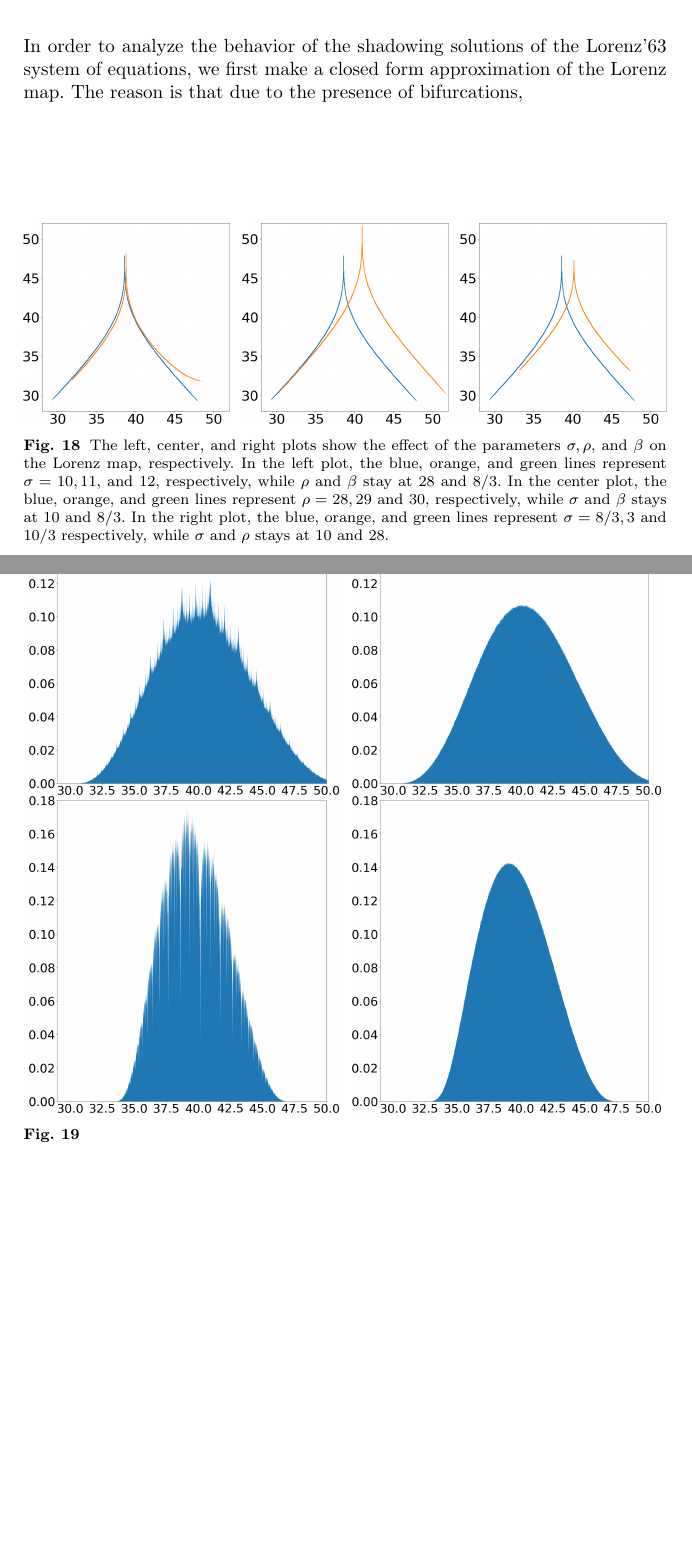
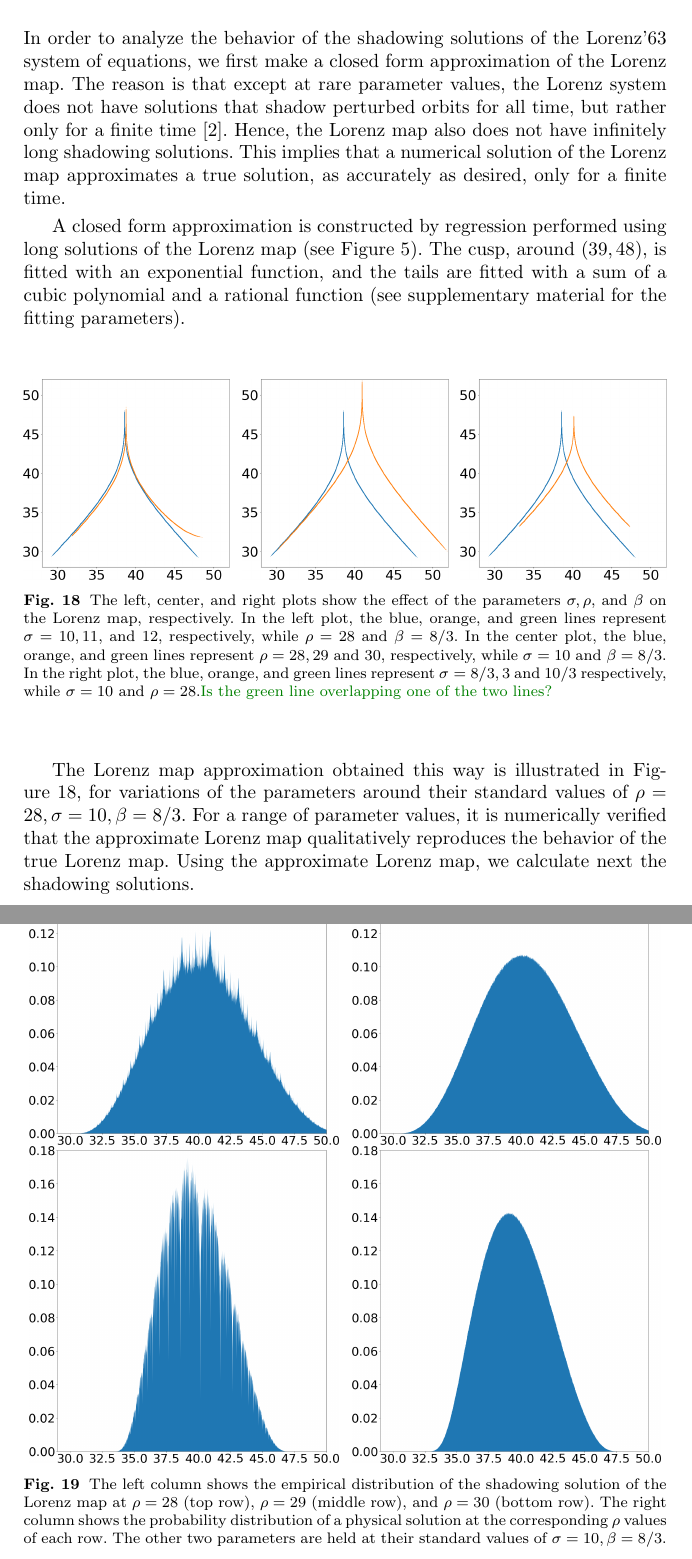
Before and after one commit to ni-sha-c/shadowing, a LaTeX paper (main.tex): two parts of pages 24 and 25 of 27, joined at a grey line, cut so that both start at the same text, the shorter picture padded with empty space. Compiled offline with pdfLaTeX.

Commit message:
Edit until caption of Lorenz map

```diff
--- a/main.tex
+++ b/main.tex
@@ -929,7 +929,13 @@ section \ref{sec:quasiphysical} that shadowing solutions can almost surely be no
 \subsection{What about the Lorenz equation?}
 In order to analyze the behavior of the shadowing solutions of the Lorenz'63 system
 of equations, we first make a closed form approximation of the Lorenz map. The reason
-is that due to the presence of bifurcations,
+is that except at rare parameter values, the Lorenz system does not have
+solutions that shadow perturbed orbits for all time, but rather only for a finite time
+\cite{lorenzPOTP}. Hence, the Lorenz map also does not have infinitely long shadowing solutions. This implies that a numerical solution of the Lorenz map approximates
+a true solution, as accurately as desired, only for a finite time.
+
+A closed form approximation is constructed by regression performed using long solutions
+of the Lorenz map (see Figure \ref{fig:lorenz_map}). The cusp, around $(39,48)$, is fitted with an exponential function, and the tails are fitted with a sum of a cubic polynomial and a rational function (see supplementary material for the fitting parameters).
 \begin{figure}[H]
     \centering
     \includegraphics[width=0.32\textwidth]{figure/lorenz_zmax_sigma.png}
@@ -940,17 +946,15 @@ is that due to the presence of bifurcations,
     \caption{The left, center, and right plots show the effect of the
     parameters $\sigma, \rho$, and $\beta$ on the Lorenz map, respectively.
     In the left plot, the blue, orange, and green lines represent
-    $\sigma=10,11$, and $12$, respectively, while $\rho$ and $\beta$ stay
-    at 28 and $8/3$.
+    $\sigma=10,11$, and $12$, respectively, while $\rho  = 28$ and $\beta = 8/3.$
     In the center plot, the blue, orange, and green lines represent
-    $\rho=28,29$ and $30$, respectively, while $\sigma$ and $\beta$ stays at 10
-    and $8/3$.
+    $\rho=28,29$ and $30$, respectively, while $\sigma = 10$ and $\beta  = 8/3.$
     In the right plot, the blue, orange, and green lines represent
-    $\sigma=8/3,3$ and $10/3$ respectively, while $\sigma$ and $\rho$ stays at 10
-    and $28$.}
+    $\sigma=8/3,3$ and $10/3$ respectively, while $\sigma = 10$ and $\rho = 28.$\nisha{Is the green line overlapping one of the two lines?}}
     \label{fig:lorenz_params}
 \end{figure}
-
+The Lorenz map approximation obtained this way is illustrated in Figure \ref{fig:lorenz_params}, for variations of the parameters around their standard values of
+$\rho = 28, \sigma = 10, \beta = 8/3.$ For a range of parameter values, it is numerically verified that the approximate Lorenz map qualitatively reproduces the behavior of the true Lorenz map. Using the approximate Lorenz map, we calculate next the shadowing solutions.
 \begin{figure}[H]
     \centering
     \includegraphics[width=0.48\textwidth]{figure/lorenz_shadow_density_lorenz_zmax_15_28_2.67.json.png}
@@ -964,7 +968,7 @@ is that due to the presence of bifurcations,
     \includegraphics[width=0.48\textwidth]{figure/lorenz_shadow_density_lorenz_zmax_10_28_3.33.json.png}
     \hspace{0.005\textwidth}
     \includegraphics[width=0.48\textwidth]{figure/baseline_density_lorenz_zmax_10_28_3.33.json.png}
-    \caption{
+    \caption{The left column shows the empirical distribution of the shadowing solution of the Lorenz map at $\rho = 28$ (top row), $\rho = 29$ (middle row), and $\rho = 30$ (bottom row). The right column shows the probability distribution of a physical solution at the corresponding $\rho$ values of each row. The other two parameters are held at their standard values of $\sigma = 10, \beta = 8/3.$
     }
     \label{fig:lorenz_params_scaled}
 \end{figure}
```
Also changed, not shown: refs.bib (+10 -0 lines).
